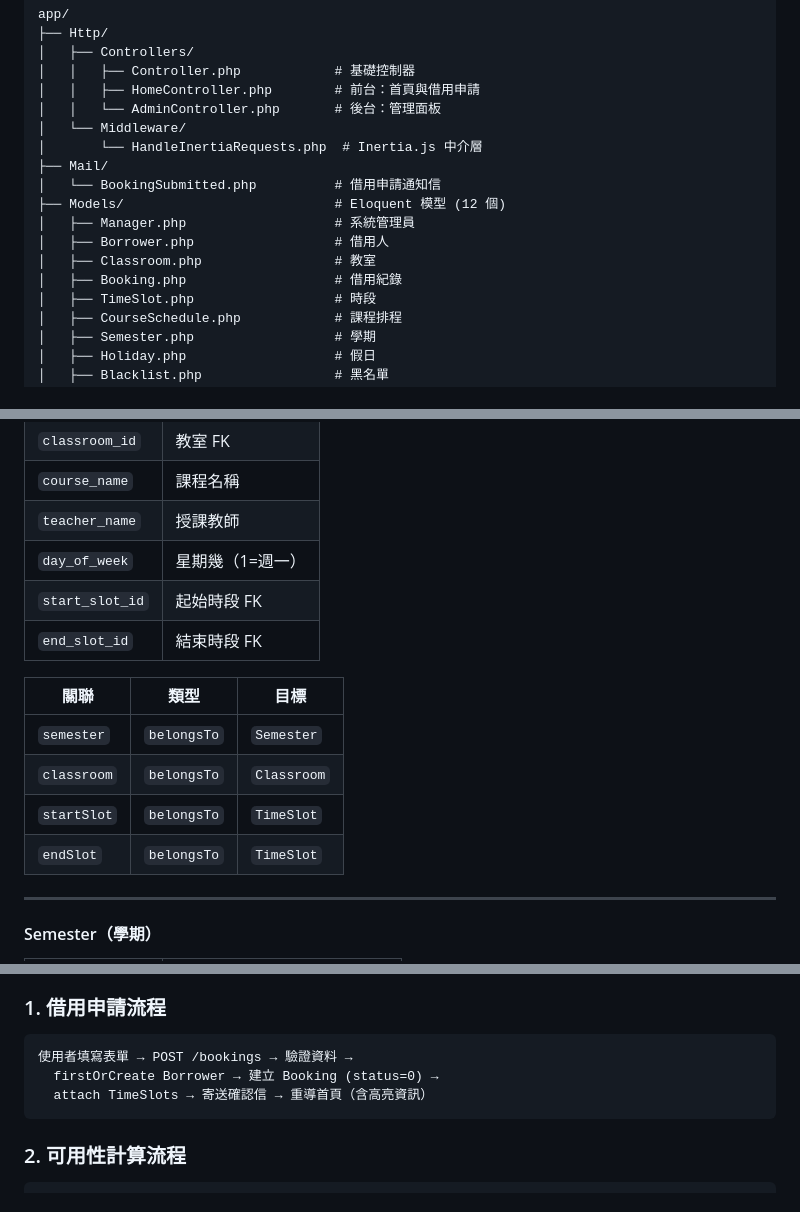
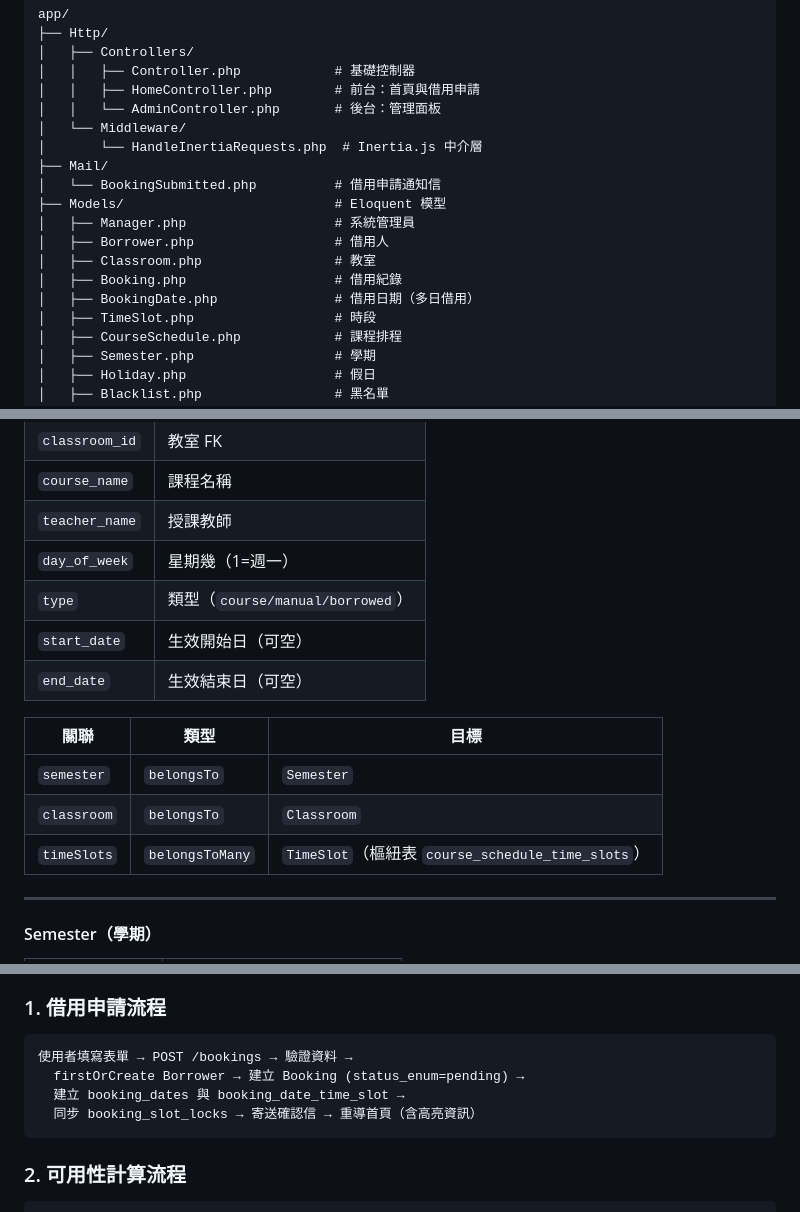
Before and after one commit to qiushawa/RoomManager, a Markdown page: app/README.md, 3 parts joined by grey strips. GitHub-like rendering.

````diff
--- a/app/README.md
+++ b/app/README.md
@@ -16,11 +16,12 @@ app/
 │       └── HandleInertiaRequests.php  # Inertia.js 中介層
 ├── Mail/
 │   └── BookingSubmitted.php          # 借用申請通知信
-├── Models/                           # Eloquent 模型 (12 個)
+├── Models/                           # Eloquent 模型
 │   ├── Manager.php                   # 系統管理員
 │   ├── Borrower.php                  # 借用人
 │   ├── Classroom.php                 # 教室
 │   ├── Booking.php                   # 借用紀錄
+│   ├── BookingDate.php               # 借用日期（多日借用）
 │   ├── TimeSlot.php                  # 時段
 │   ├── CourseSchedule.php            # 課程排程
 │   ├── Semester.php                  # 學期
@@ -160,15 +180,15 @@ Booking ──N:M──→ TimeSlot（透過 booking_time_slot 樞紐表）
 | `course_name` | 課程名稱 |
 | `teacher_name` | 授課教師 |
 | `day_of_week` | 星期幾（1=週一） |
-| `start_slot_id` | 起始時段 FK |
-| `end_slot_id` | 結束時段 FK |
+| `type` | 類型（`course/manual/borrowed`） |
+| `start_date` | 生效開始日（可空） |
+| `end_date` | 生效結束日（可空） |
 
 | 關聯 | 類型 | 目標 |
 |------|------|------|
 | `semester` | `belongsTo` | `Semester` |
 | `classroom` | `belongsTo` | `Classroom` |
-| `startSlot` | `belongsTo` | `TimeSlot` |
-| `endSlot` | `belongsTo` | `TimeSlot` |
+| `timeSlots` | `belongsToMany` | `TimeSlot`（樞紐表 `course_schedule_time_slots`） |
 
 ---
 
@@ -415,8 +433,9 @@ BlacklistSeeder → CourseScheduleSeeder → BookingSeeder
 
 ```
 使用者填寫表單 → POST /bookings → 驗證資料 →
-  firstOrCreate Borrower → 建立 Booking (status=0) →
-  attach TimeSlots → 寄送確認信 → 重導首頁（含高亮資訊）
+  firstOrCreate Borrower → 建立 Booking (status_enum=pending) →
+  建立 booking_dates 與 booking_date_time_slot →
+  同步 booking_slot_locks → 寄送確認信 → 重導首頁（含高亮資訊）
 ```
 
 ### 2. 可用性計算流程
````
Also changed, not shown: other parts of app/README.md (+45 -28 lines).
